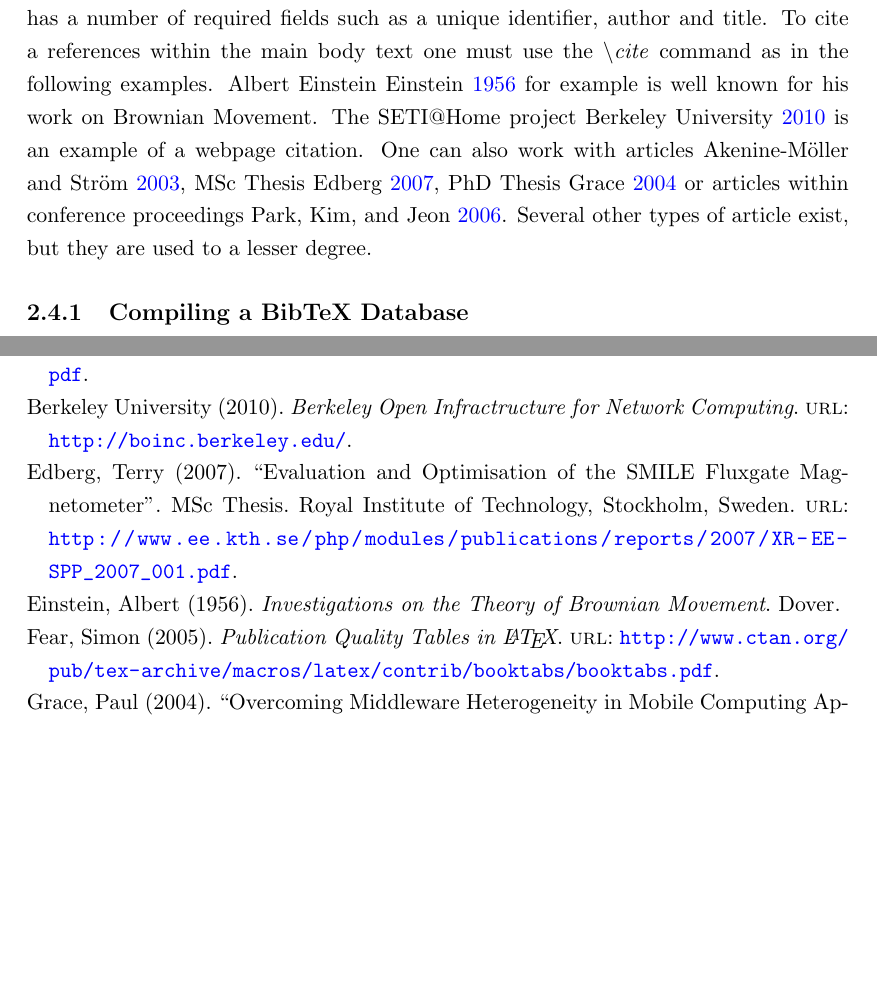
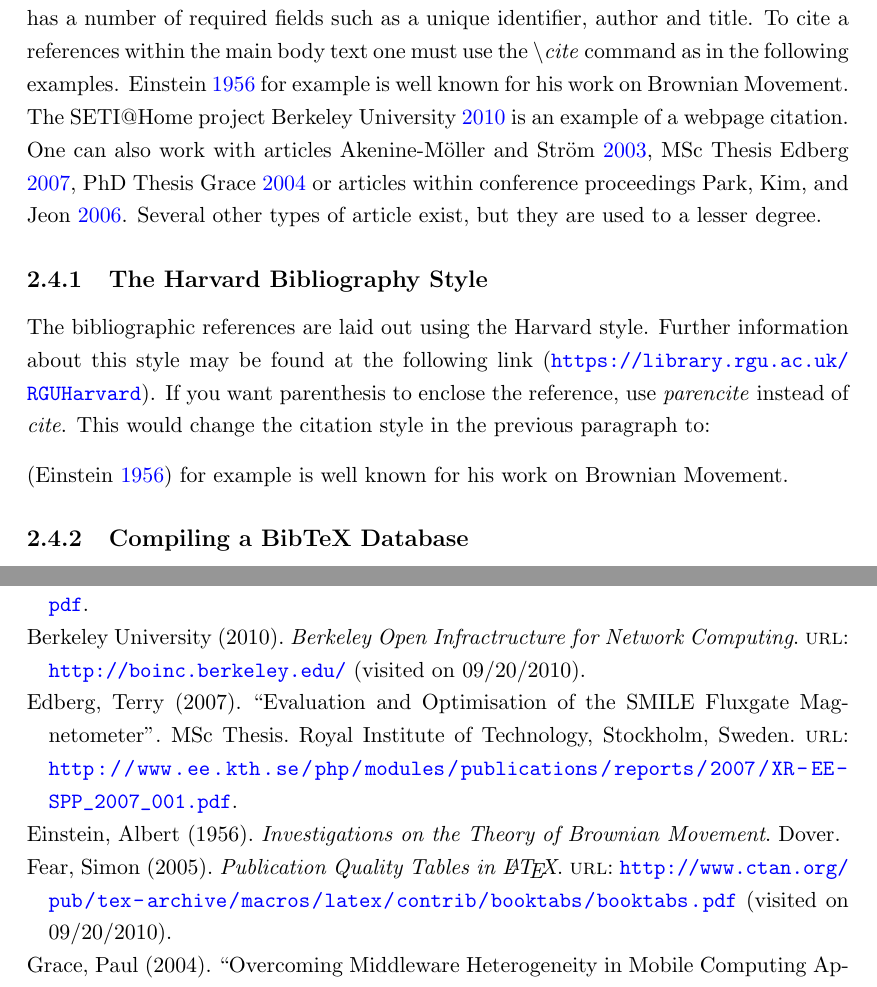
Before and after one commit to RGU-Computing/ThesisTemplate, a LaTeX thesis (thesis.tex, which reads usingLatex/usingLatex.tex): two parts of pages 16 and 25 of 32 before the commit and two parts of pages 16 and 26 of 33 after it, joined at a grey line, cut so that both start at the same text, the shorter picture padded with empty space. Compiled offline with pdfLaTeX.

Commit message:
update to show url date

```diff
--- a/thesis.tex
+++ b/thesis.tex
@@ -5,7 +5,7 @@
 %\usepackage[usenames,dvipsnames]{color}
 \usepackage[pagebackref=false,pdffitwindow=true]{hyperref}
 \usepackage{csquotes}
-\usepackage[style=authoryear-ibid,backend=biber]{biblatex}
+\usepackage[style=authoryear,backend=biber]{biblatex}
 \addbibresource{thesis.bib}
 
 %NOTE: The hyperref usepackage should be the last \usepackage!!
--- a/usingLatex/usingLatex.tex
+++ b/usingLatex/usingLatex.tex
@@ -58,7 +58,13 @@ To refer to another part of the document one must use a combination of the \emph
 
 \section{Citing Bibliographic References}
 
-Bibliographic references are stored in a database (.bib file extension), this contains a list of articles, proceedings, books, thesis and so forth. Each type of publication has a number of required fields such as a unique identifier, author and title. To cite a references within the main body text one must use the \emph{\textbackslash cite} command as in the following examples.  Albert Einstein \cite{book:einsteinBrownianMovement} for example is well known for his work on Brownian Movement. The SETI@Home project \cite{web:berkeleyBOINC} is an example of a webpage citation. One can also work with articles \cite{art:Moller2003HWRastArch}, MSc Thesis \cite{msc:Edberg2007FluxgateMagnetometer}, PhD Thesis \cite{phd:Grace2004MiddlewareMobile} or articles within conference proceedings \cite{proc:Park2006UIMgtRmtRobots}. Several other types of article exist, but they are used to a lesser degree.
+Bibliographic references are stored in a database (.bib file extension), this contains a list of articles, proceedings, books, thesis and so forth. Each type of publication has a number of required fields such as a unique identifier, author and title. To cite a references within the main body text one must use the \emph{\textbackslash cite} command as in the following examples. \cite{book:einsteinBrownianMovement} for example is well known for his work on Brownian Movement. The SETI@Home project \cite{web:berkeleyBOINC} is an example of a webpage citation. One can also work with articles \cite{art:Moller2003HWRastArch}, MSc Thesis \cite{msc:Edberg2007FluxgateMagnetometer}, PhD Thesis \cite{phd:Grace2004MiddlewareMobile} or articles within conference proceedings \cite{proc:Park2006UIMgtRmtRobots}. Several other types of article exist, but they are used to a lesser degree.
+
+\subsection{The Harvard Bibliography Style}
+
+The bibliographic references are laid out using the Harvard style. Further information about this style may be found at the following link (\url{https://library.rgu.ac.uk/RGUHarvard}). If you want parenthesis to enclose the reference, use \textit{parencite} instead of \textit{cite}. This would change the citation style in the previous paragraph to:
+
+\parencite{book:einsteinBrownianMovement} for example is well known for his work on Brownian Movement.
 
 \subsection{Compiling a BibTeX Database}
 
```
Also changed, not shown: thesis.bib (+2 -2 lines), README.md (deleted), usingLatex/usingLatex.tex (2 more changed lines).
